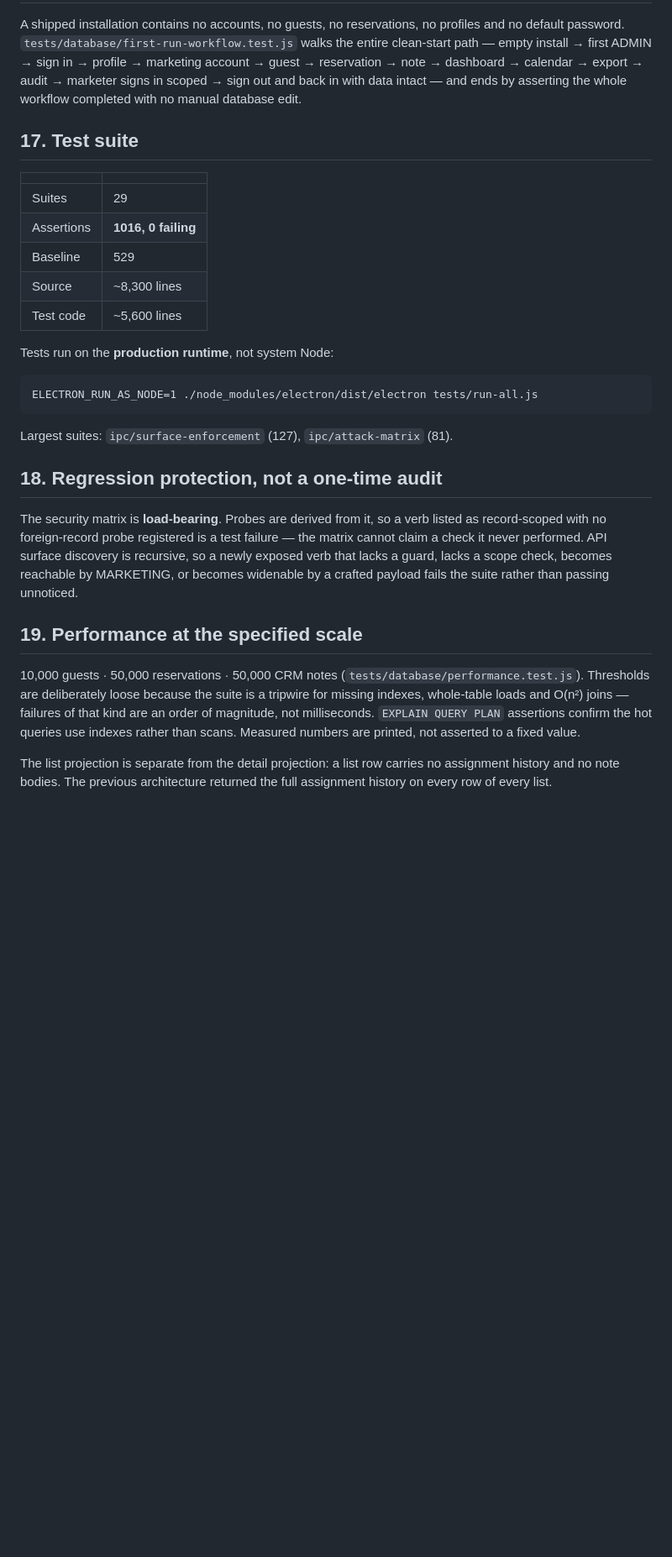
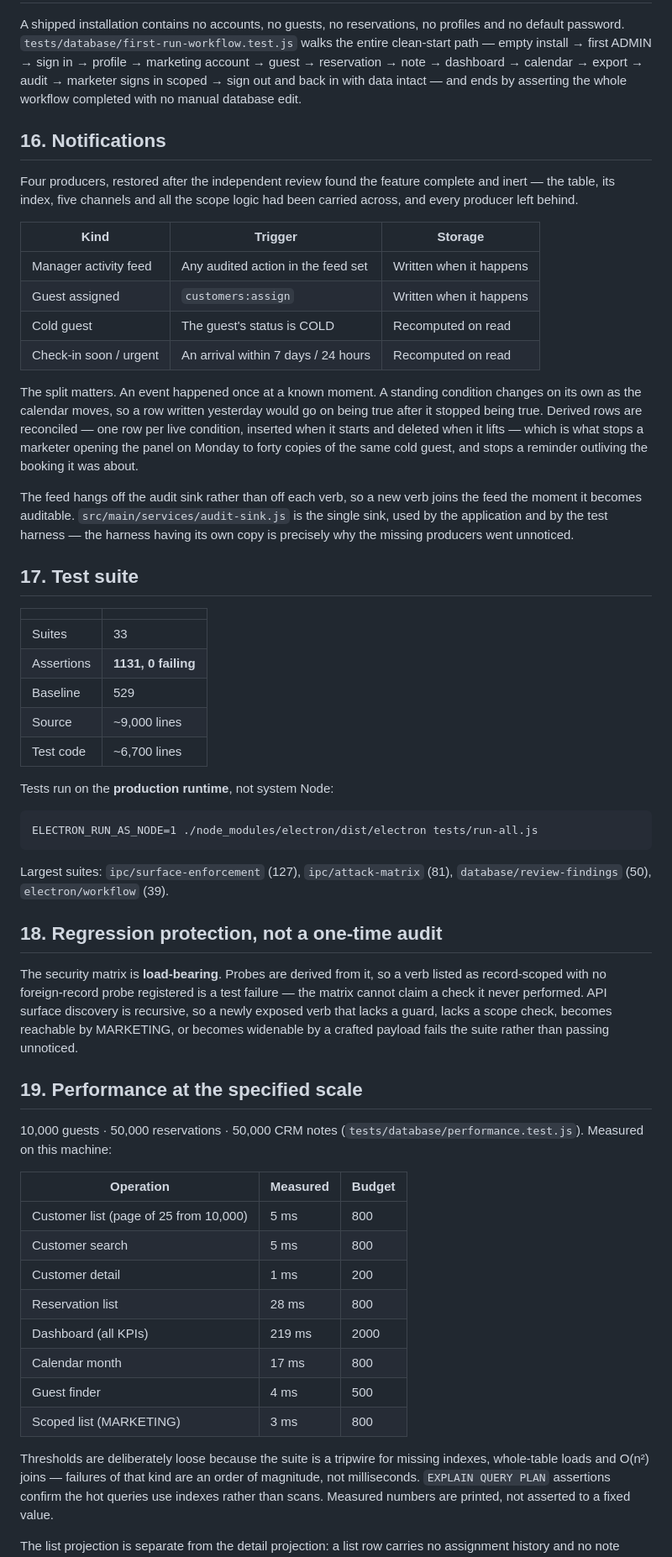
Before and after one commit to keremsaricicek/meritmarketing, a Markdown page: docs/FINAL-REPORT.md, the part around one of its changes. Shown at 84% size. GitHub-like rendering; blank space fills up the shorter version.

````diff
--- a/docs/FINAL-REPORT.md
+++ b/docs/FINAL-REPORT.md
@@ -218,15 +223,40 @@ calendar → export → audit → marketer signs in scoped → sign out and back
 with data intact — and ends by asserting the whole workflow completed with no
 manual database edit.
 
+## 16. Notifications
+
+Four producers, restored after the independent review found the feature complete
+and inert — the table, its index, five channels and all the scope logic had been
+carried across, and every producer left behind.
+
+| Kind | Trigger | Storage |
+|---|---|---|
+| Manager activity feed | Any audited action in the feed set | Written when it happens |
+| Guest assigned | `customers:assign` | Written when it happens |
+| Cold guest | The guest's status is COLD | Recomputed on read |
+| Check-in soon / urgent | An arrival within 7 days / 24 hours | Recomputed on read |
+
+The split matters. An event happened once at a known moment. A standing
+condition changes on its own as the calendar moves, so a row written yesterday
+would go on being true after it stopped being true. Derived rows are reconciled —
+one row per live condition, inserted when it starts and deleted when it lifts —
+which is what stops a marketer opening the panel on Monday to forty copies of the
+same cold guest, and stops a reminder outliving the booking it was about.
+
+The feed hangs off the audit sink rather than off each verb, so a new verb joins
+the feed the moment it becomes auditable. `src/main/services/audit-sink.js` is
+the single sink, used by the application and by the test harness — the harness
+having its own copy is precisely why the missing producers went unnoticed.
+
 ## 17. Test suite
 
 | | |
 |---|---|
-| Suites | 29 |
-| Assertions | **1016, 0 failing** |
+| Suites | 33 |
+| Assertions | **1131, 0 failing** |
 | Baseline | 529 |
-| Source | ~8,300 lines |
-| Test code | ~5,600 lines |
+| Source | ~9,000 lines |
+| Test code | ~6,700 lines |
 
 Tests run on the **production runtime**, not system Node:
 
@@ -234,7 +264,8 @@ Tests run on the **production runtime**, not system Node:
 ELECTRON_RUN_AS_NODE=1 ./node_modules/electron/dist/electron tests/run-all.js
 ```
 
-Largest suites: `ipc/surface-enforcement` (127), `ipc/attack-matrix` (81).
+Largest suites: `ipc/surface-enforcement` (127), `ipc/attack-matrix` (81),
+`database/review-findings` (50), `electron/workflow` (39).
 
 ## 18. Regression protection, not a one-time audit
 
@@ -248,7 +279,20 @@ payload fails the suite rather than passing unnoticed.
 ## 19. Performance at the specified scale
 
 10,000 guests · 50,000 reservations · 50,000 CRM notes
-(`tests/database/performance.test.js`). Thresholds are deliberately loose
+(`tests/database/performance.test.js`). Measured on this machine:
+
+| Operation | Measured | Budget |
+|---|---|---|
+| Customer list (page of 25 from 10,000) | 5 ms | 800 |
+| Customer search | 5 ms | 800 |
+| Customer detail | 1 ms | 200 |
+| Reservation list | 28 ms | 800 |
+| Dashboard (all KPIs) | 219 ms | 2000 |
+| Calendar month | 17 ms | 800 |
+| Guest finder | 4 ms | 500 |
+| Scoped list (MARKETING) | 3 ms | 800 |
+
+Thresholds are deliberately loose
 because the suite is a tripwire for missing indexes, whole-table loads and
 O(n²) joins — failures of that kind are an order of magnitude, not
 milliseconds. `EXPLAIN QUERY PLAN` assertions confirm the hot queries use
````
Also changed, not shown: other parts of docs/FINAL-REPORT.md (+61 -26 lines), MIGRATION-STATUS.md (+17 -6 lines), docs/SCORECARD.md (added, +47 -0 lines).
